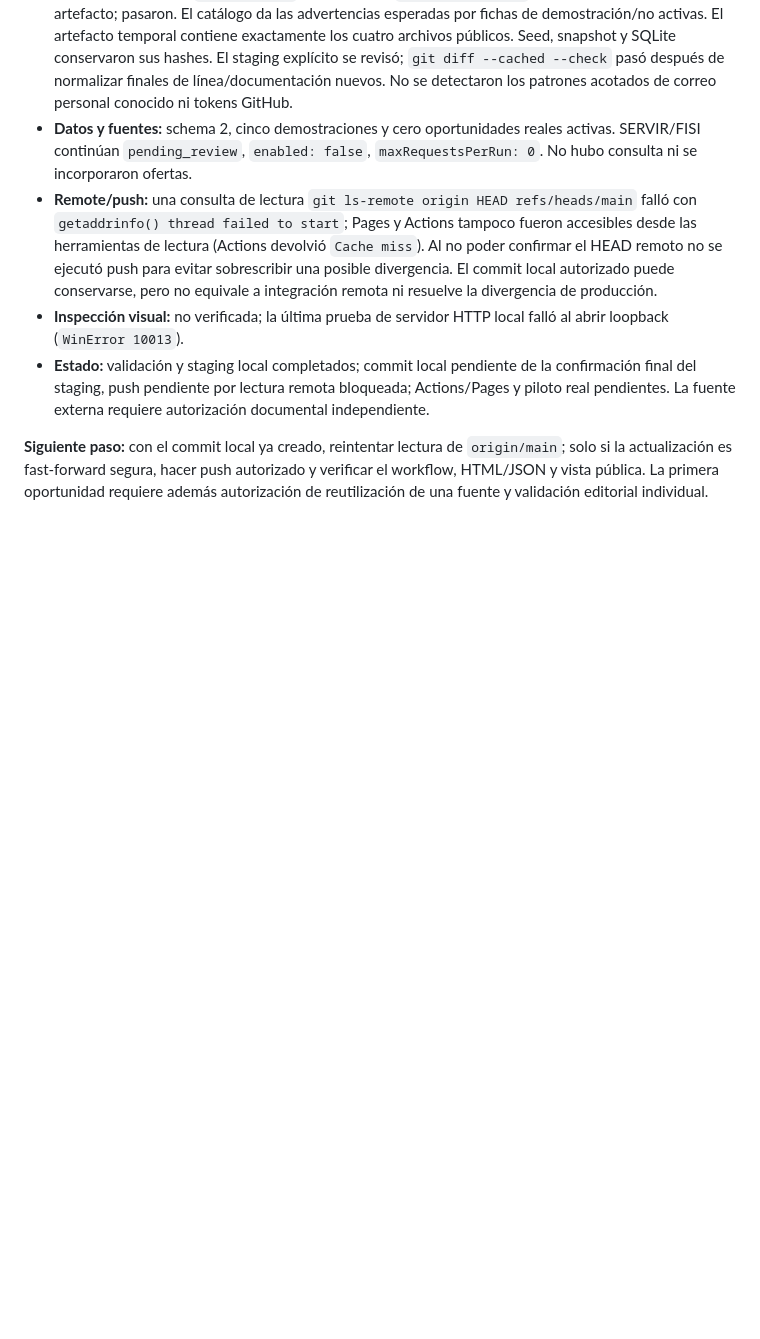
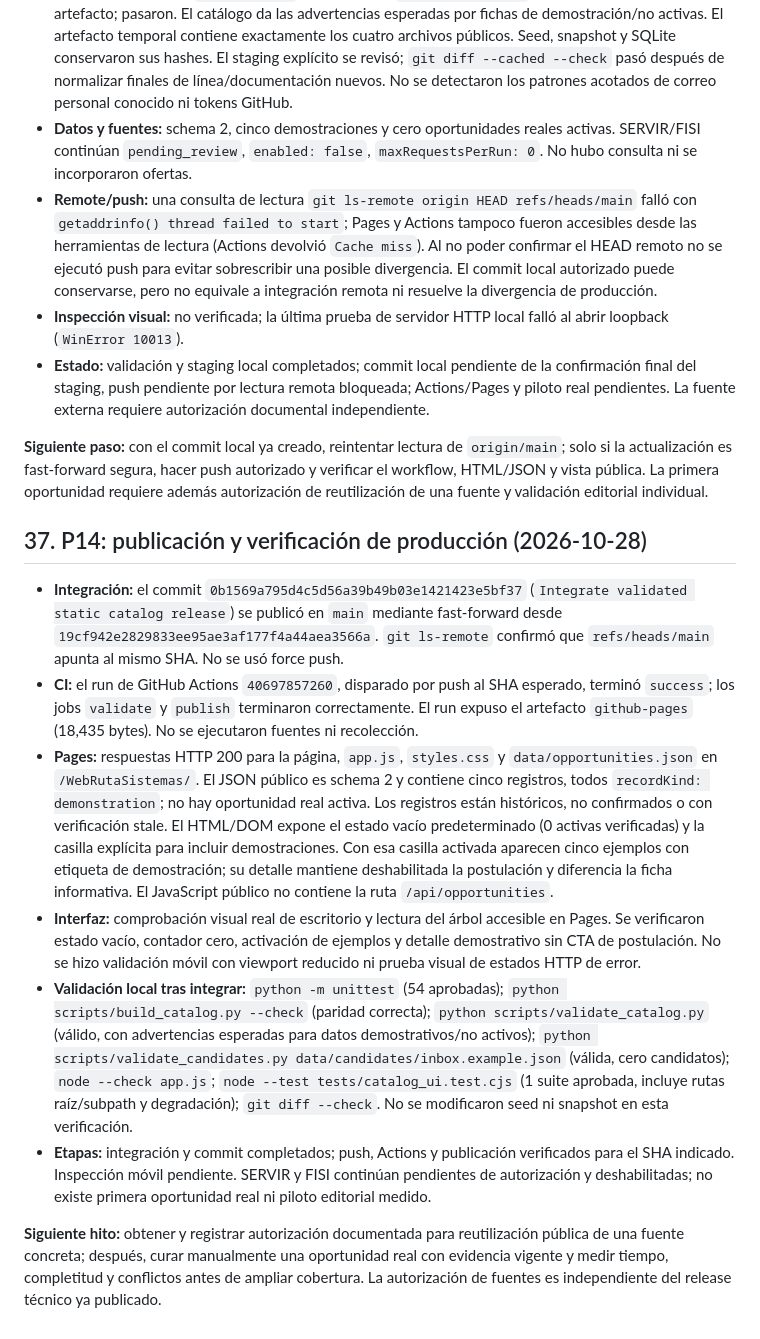
Before and after one commit to Blueisazul/WebRutaSistemas, a Markdown page: Diseno-modelo-datos-arquitectura-piloto-2026-10-03.md, the part around the change. Drawn GitHub-style; blank space fills up the shorter version.

Commit message:
Record P14 production verification

```diff
--- a/Diseno-modelo-datos-arquitectura-piloto-2026-10-03.md
+++ b/Diseno-modelo-datos-arquitectura-piloto-2026-10-03.md
@@ -627,3 +627,14 @@ La publicación del sitio y la autorización para reutilizar datos de una fuente
 - **Estado:** validación y staging local completados; commit local pendiente de la confirmación final del staging, push pendiente por lectura remota bloqueada; Actions/Pages y piloto real pendientes. La fuente externa requiere autorización documental independiente.
 
 **Siguiente paso:** con el commit local ya creado, reintentar lectura de `origin/main`; solo si la actualización es fast-forward segura, hacer push autorizado y verificar el workflow, HTML/JSON y vista pública. La primera oportunidad requiere además autorización de reutilización de una fuente y validación editorial individual.
+
+## 37. P14: publicación y verificación de producción (2026-10-28)
+
+- **Integración:** el commit `0b1569a795d4c5d56a39b49b03e1421423e5bf37` (`Integrate validated static catalog release`) se publicó en `main` mediante fast-forward desde `19cf942e2829833ee95ae3af177f4a44aea3566a`. `git ls-remote` confirmó que `refs/heads/main` apunta al mismo SHA. No se usó force push.
+- **CI:** el run de GitHub Actions `40697857260`, disparado por push al SHA esperado, terminó `success`; los jobs `validate` y `publish` terminaron correctamente. El run expuso el artefacto `github-pages` (18,435 bytes). No se ejecutaron fuentes ni recolección.
+- **Pages:** respuestas HTTP 200 para la página, `app.js`, `styles.css` y `data/opportunities.json` en `/WebRutaSistemas/`. El JSON público es schema 2 y contiene cinco registros, todos `recordKind: demonstration`; no hay oportunidad real activa. Los registros están históricos, no confirmados o con verificación stale. El HTML/DOM expone el estado vacío predeterminado (0 activas verificadas) y la casilla explícita para incluir demostraciones. Con esa casilla activada aparecen cinco ejemplos con etiqueta de demostración; su detalle mantiene deshabilitada la postulación y diferencia la ficha informativa. El JavaScript público no contiene la ruta `/api/opportunities`.
+- **Interfaz:** comprobación visual real de escritorio y lectura del árbol accesible en Pages. Se verificaron estado vacío, contador cero, activación de ejemplos y detalle demostrativo sin CTA de postulación. No se hizo validación móvil con viewport reducido ni prueba visual de estados HTTP de error.
+- **Validación local tras integrar:** `python -m unittest` (54 aprobadas); `python scripts/build_catalog.py --check` (paridad correcta); `python scripts/validate_catalog.py` (válido, con advertencias esperadas para datos demostrativos/no activos); `python scripts/validate_candidates.py data/candidates/inbox.example.json` (válida, cero candidatos); `node --check app.js`; `node --test tests/catalog_ui.test.cjs` (1 suite aprobada, incluye rutas raíz/subpath y degradación); `git diff --check`. No se modificaron seed ni snapshot en esta verificación.
+- **Etapas:** integración y commit completados; push, Actions y publicación verificados para el SHA indicado. Inspección móvil pendiente. SERVIR y FISI continúan pendientes de autorización y deshabilitadas; no existe primera oportunidad real ni piloto editorial medido.
+
+**Siguiente hito:** obtener y registrar autorización documentada para reutilización pública de una fuente concreta; después, curar manualmente una oportunidad real con evidencia vigente y medir tiempo, completitud y conflictos antes de ampliar cobertura. La autorización de fuentes es independiente del release técnico ya publicado.
```
